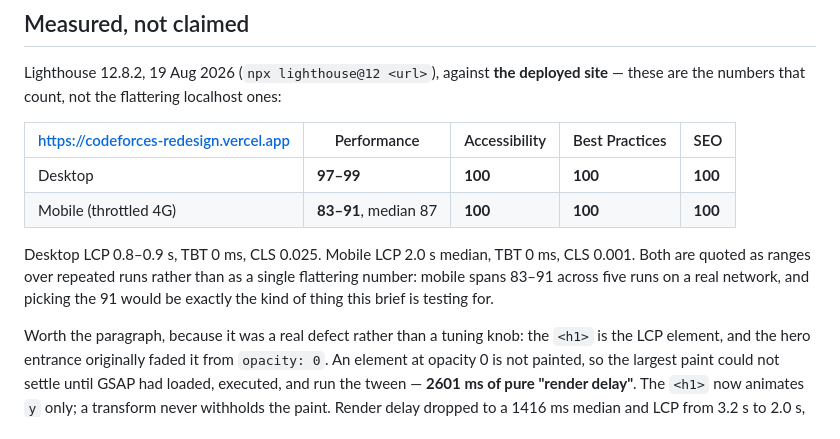
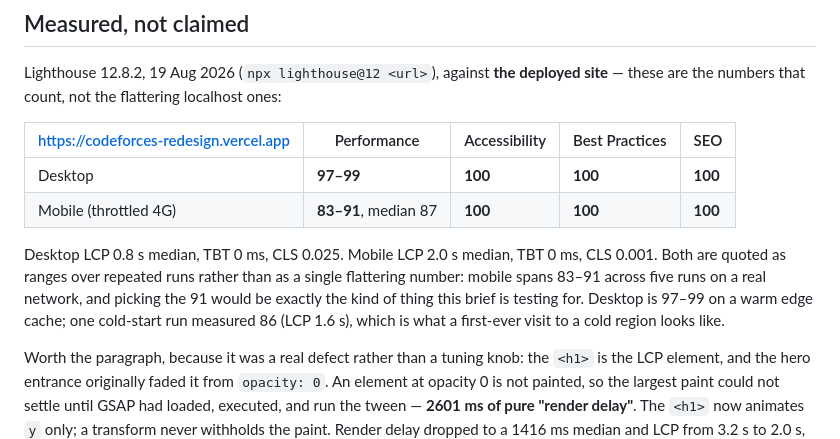
Before and after one commit to Ayush-Gupta-0212/acdyon-frontend-challenge, a Markdown page: README.md, the part around the change. GitHub-like rendering.

Commit message:
Note the cold-start outlier in the desktop range
Sampling after the Konami work turned up one 86 (LCP 1.6s) against
99/98/99 in the same session. The median is 98 and the published 97-99
still holds for a warm edge cache, but a reader deserves to know a cold
first visit can look like 86 rather than discovering it themselves.

Co-Authored-By: Claude Opus 5 <noreply@anthropic.com>

```diff
--- a/README.md
+++ b/README.md
@@ -36,10 +36,11 @@ these are the numbers that count, not the flattering localhost ones:
 | Desktop | **97–99** | **100** | **100** | **100** |
 | Mobile (throttled 4G) | **83–91**, median 87 | **100** | **100** | **100** |
 
-Desktop LCP 0.8–0.9 s, TBT 0 ms, CLS 0.025. Mobile LCP 2.0 s median, TBT 0 ms, CLS 0.001. Both
+Desktop LCP 0.8 s median, TBT 0 ms, CLS 0.025. Mobile LCP 2.0 s median, TBT 0 ms, CLS 0.001. Both
 are quoted as ranges over repeated runs rather than as a single flattering number: mobile spans
 83–91 across five runs on a real network, and picking the 91 would be exactly the kind of thing
-this brief is testing for.
+this brief is testing for. Desktop is 97–99 on a warm edge cache; one cold-start run measured 86
+(LCP 1.6 s), which is what a first-ever visit to a cold region looks like.
 
 Worth the paragraph, because it was a real defect rather than a tuning knob: the `<h1>` is the LCP
 element, and the hero entrance originally faded it from `opacity: 0`. An element at opacity 0 is
```
